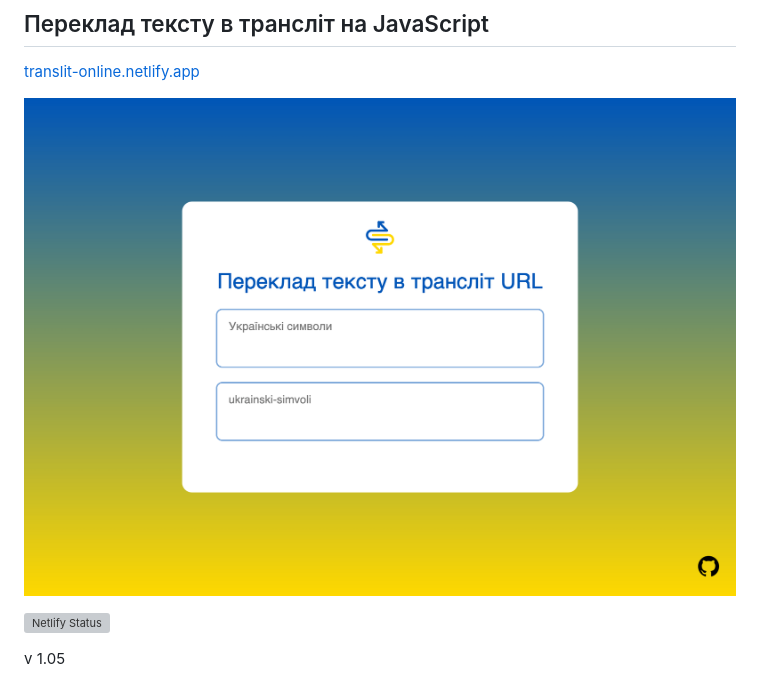
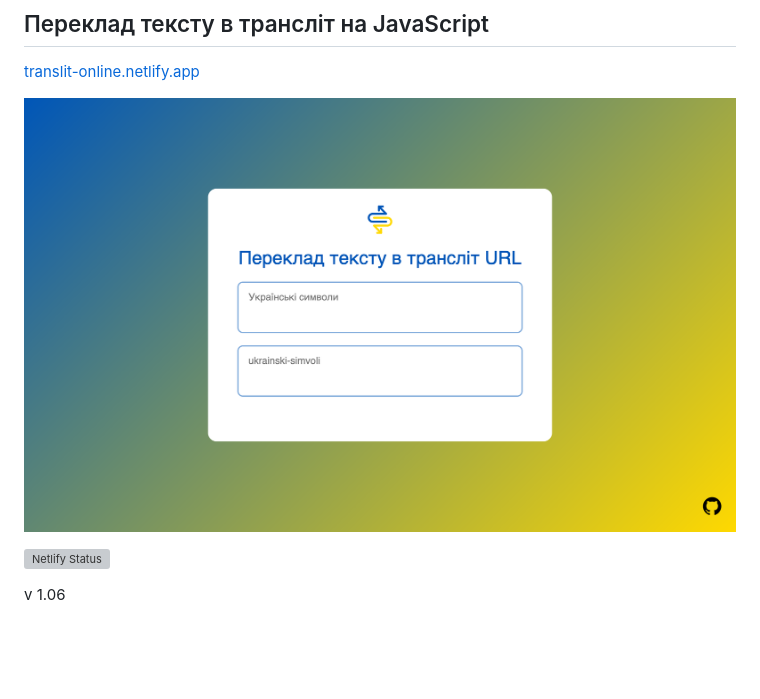
Before and after one commit to qdua/translit, a Markdown page: README.md, the part around the change. Rendered like a GitHub page; pictures changed too: screen.png; blank space fills up the shorter version; grey boxes are pictures that could not be loaded.

```diff
--- a/README.md
+++ b/README.md
@@ -12,4 +12,4 @@
 
 
 
- v 1.05
+ v 1.06
```
Also changed, not shown: 1 other file.
